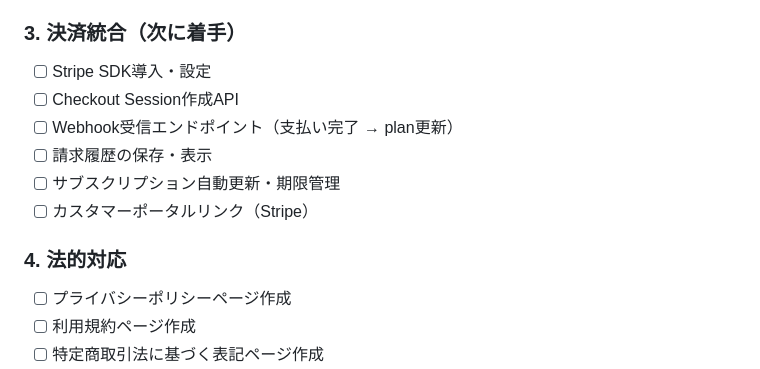
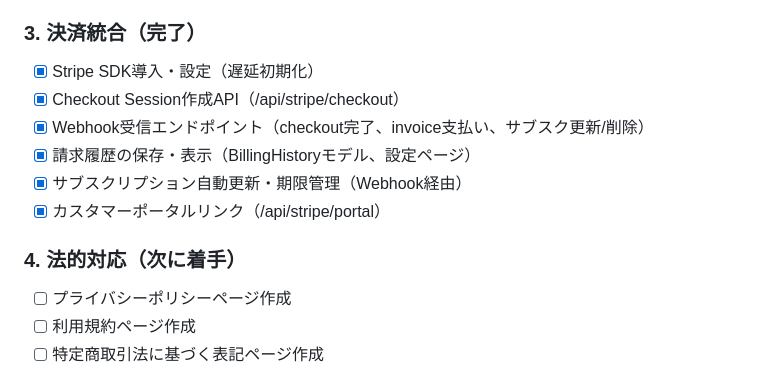
Before and after one commit to horii-kentaro/zenflow, a Markdown page: CLAUDE.md, the part around the change. Rendered like a GitHub page.

Commit message:
docs: 決済統合セクションのチェックリストを完了に更新
Co-Authored-By: Claude Opus 4.6 <noreply@anthropic.com>

```diff
--- a/CLAUDE.md
+++ b/CLAUDE.md
@@ -120,15 +120,15 @@ src/
 - [x] アカウント削除機能（GDPR対応、関連データの完全削除）
 - [x] セッションタイムアウト設定（JWT maxAge 7日間）
 
-### 3. 決済統合（次に着手）
-- [ ] Stripe SDK導入・設定
-- [ ] Checkout Session作成API
-- [ ] Webhook受信エンドポイント（支払い完了 → plan更新）
-- [ ] 請求履歴の保存・表示
-- [ ] サブスクリプション自動更新・期限管理
-- [ ] カスタマーポータルリンク（Stripe）
+### 3. 決済統合（完了）
+- [x] Stripe SDK導入・設定（遅延初期化）
+- [x] Checkout Session作成API（/api/stripe/checkout）
+- [x] Webhook受信エンドポイント（checkout完了、invoice支払い、サブスク更新/削除）
+- [x] 請求履歴の保存・表示（BillingHistoryモデル、設定ページ）
+- [x] サブスクリプション自動更新・期限管理（Webhook経由）
+- [x] カスタマーポータルリンク（/api/stripe/portal）
 
-### 4. 法的対応
+### 4. 法的対応（次に着手）
 - [ ] プライバシーポリシーページ作成
 - [ ] 利用規約ページ作成
 - [ ] 特定商取引法に基づく表記ページ作成
```
